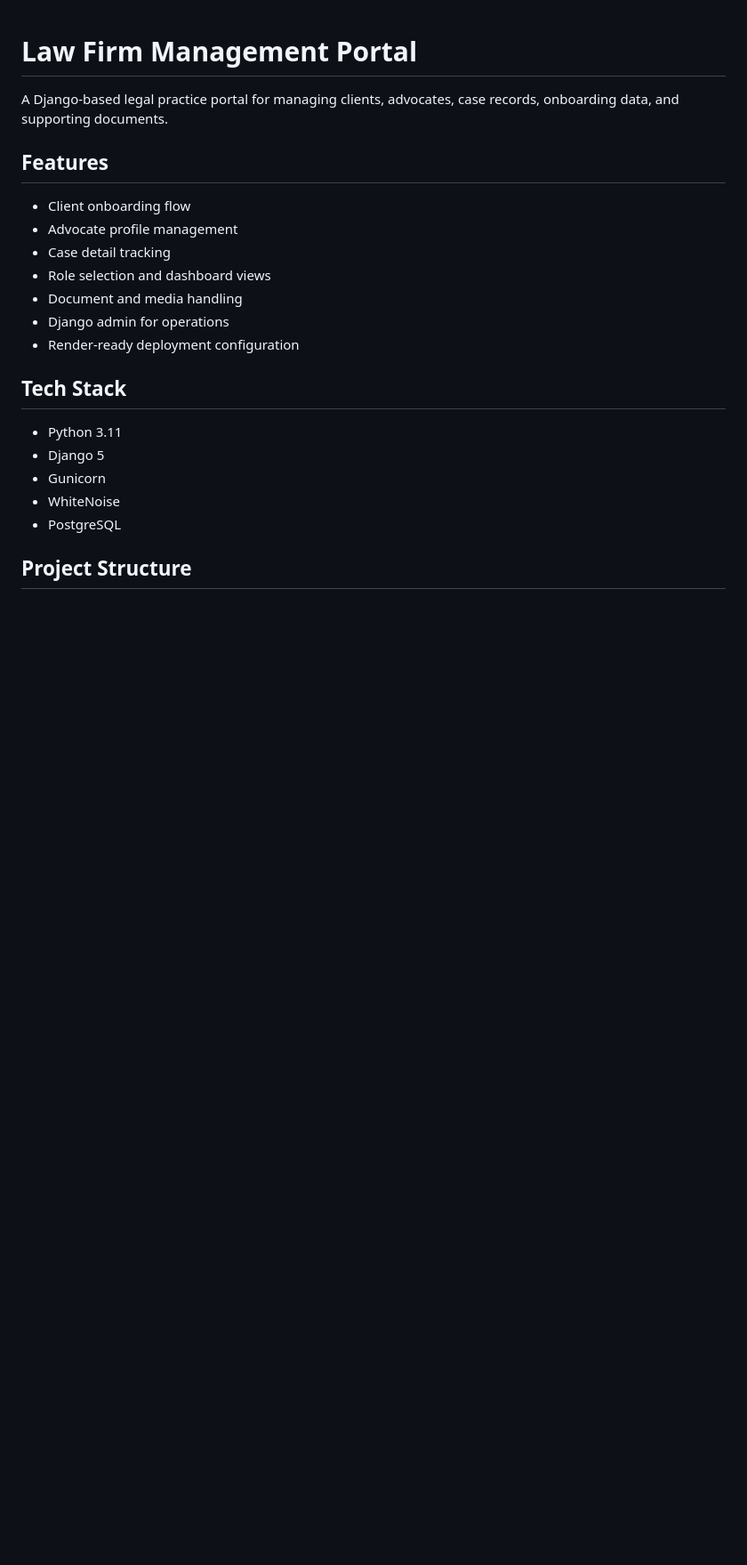
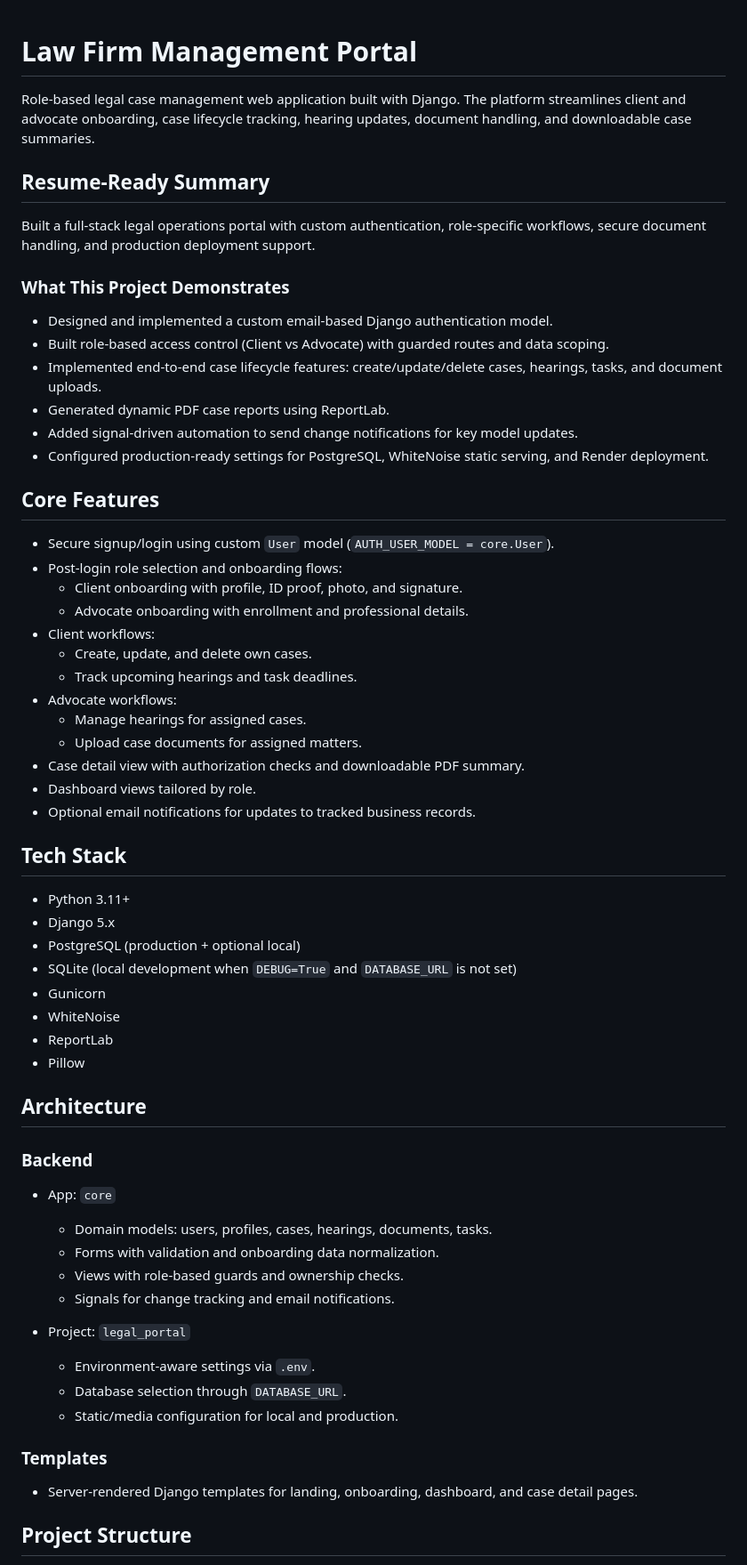
Before and after one commit to Charan20510/Law_Firm, a Markdown page: README.md, the part around one of its changes. Shown at 89% size. GitHub-like rendering; blank space fills up the shorter version.

```diff
--- a/README.md
+++ b/README.md
@@ -1,24 +1,65 @@
 # Law Firm Management Portal
 
-A Django-based legal practice portal for managing clients, advocates, case records, onboarding data, and supporting documents.
+Role-based legal case management web application built with Django. The platform streamlines client and advocate onboarding, case lifecycle tracking, hearing updates, document handling, and downloadable case summaries.
 
-## Features
+## Resume-Ready Summary
 
-- Client onboarding flow
-- Advocate profile management
-- Case detail tracking
-- Role selection and dashboard views
-- Document and media handling
-- Django admin for operations
-- Render-ready deployment configuration
+Built a full-stack legal operations portal with custom authentication, role-specific workflows, secure document handling, and production deployment support.
+
+### What This Project Demonstrates
+
+- Designed and implemented a custom email-based Django authentication model.
+- Built role-based access control (Client vs Advocate) with guarded routes and data scoping.
+- Implemented end-to-end case lifecycle features: create/update/delete cases, hearings, tasks, and document uploads.
+- Generated dynamic PDF case reports using ReportLab.
+- Added signal-driven automation to send change notifications for key model updates.
+- Configured production-ready settings for PostgreSQL, WhiteNoise static serving, and Render deployment.
+
+## Core Features
+
+- Secure signup/login using custom `User` model (`AUTH_USER_MODEL = core.User`).
+- Post-login role selection and onboarding flows:
+	- Client onboarding with profile, ID proof, photo, and signature.
+	- Advocate onboarding with enrollment and professional details.
+- Client workflows:
+	- Create, update, and delete own cases.
+	- Track upcoming hearings and task deadlines.
+- Advocate workflows:
+	- Manage hearings for assigned cases.
+	- Upload case documents for assigned matters.
+- Case detail view with authorization checks and downloadable PDF summary.
+- Dashboard views tailored by role.
+- Optional email notifications for updates to tracked business records.
 
 ## Tech Stack
 
-- Python 3.11
-- Django 5
+- Python 3.11+
+- Django 5.x
+- PostgreSQL (production + optional local)
+- SQLite (local development when `DEBUG=True` and `DATABASE_URL` is not set)
 - Gunicorn
 - WhiteNoise
-- PostgreSQL
+- ReportLab
+- Pillow
+
+## Architecture
+
+### Backend
+
+- App: `core`
+	- Domain models: users, profiles, cases, hearings, documents, tasks.
+	- Forms with validation and onboarding data normalization.
+	- Views with role-based guards and ownership checks.
+	- Signals for change tracking and email notifications.
+
+- Project: `legal_portal`
+	- Environment-aware settings via `.env`.
+	- Database selection through `DATABASE_URL`.
+	- Static/media configuration for local and production.
+
+### Templates
+
+- Server-rendered Django templates for landing, onboarding, dashboard, and case detail pages.
 
 ## Project Structure
 
```
Also changed, not shown: other parts of README.md (+85 -184 lines).
